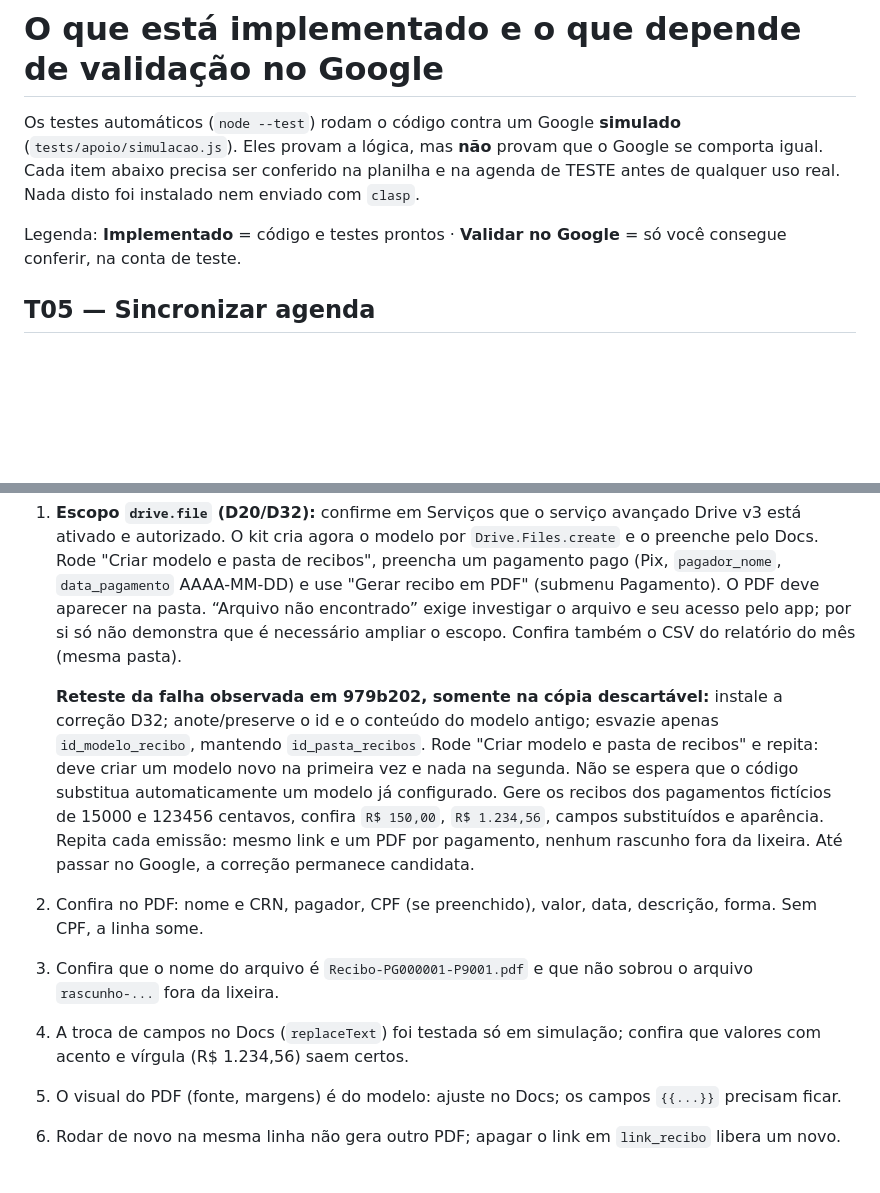
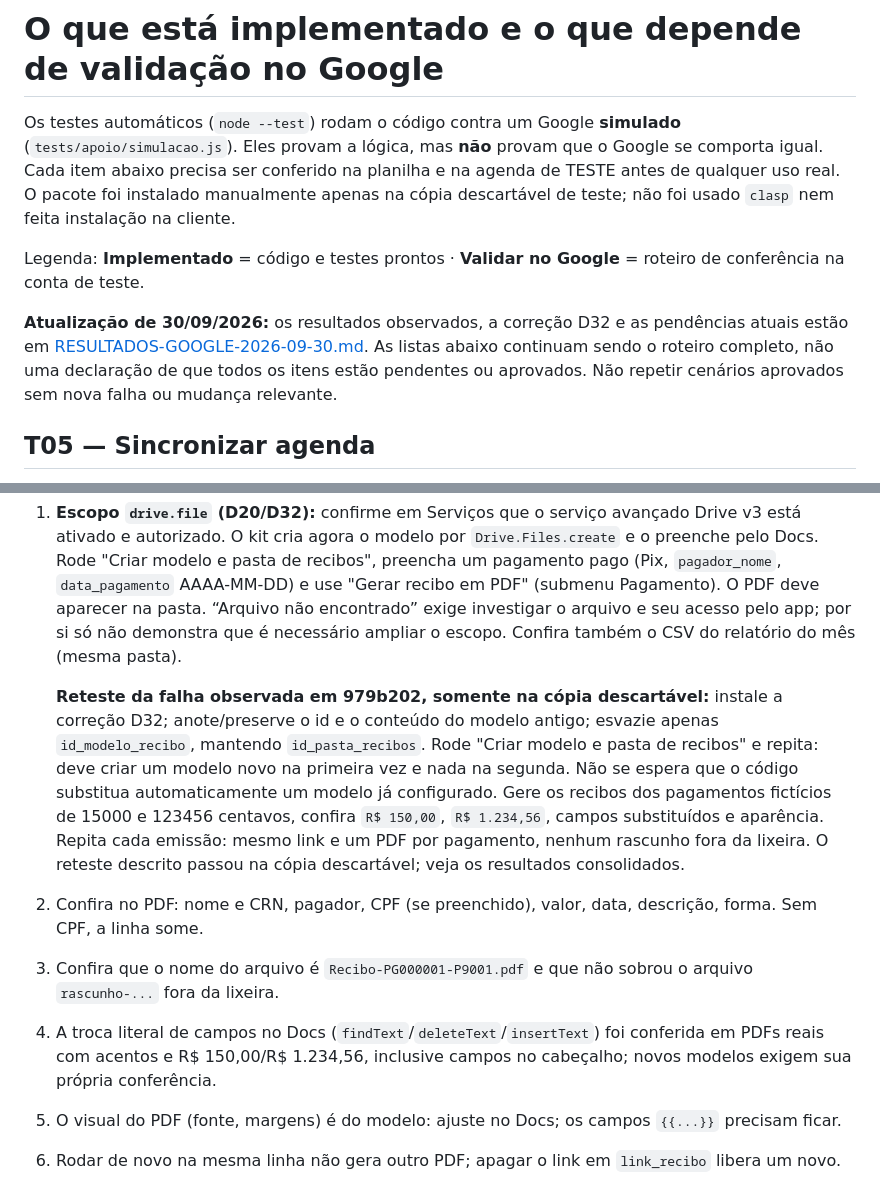
Before and after one commit to ccaporasso/NutriMolda, a Markdown page: docs/VALIDACAO-NO-GOOGLE.md, 2 parts joined by grey strips. GitHub-like rendering; blank space fills up the shorter version.

Commit message:
docs: consolidar testes Google e direção do MVP — docs/VALIDACAO-NO-GOOGLE.md

```diff
--- a/docs/VALIDACAO-NO-GOOGLE.md
+++ b/docs/VALIDACAO-NO-GOOGLE.md
@@ -1,8 +1,10 @@
 # O que está implementado e o que depende de validação no Google
 
-Os testes automáticos (`node --test`) rodam o código contra um Google **simulado** (`tests/apoio/simulacao.js`). Eles provam a lógica, mas **não** provam que o Google se comporta igual. Cada item abaixo precisa ser conferido na planilha e na agenda de TESTE antes de qualquer uso real. Nada disto foi instalado nem enviado com `clasp`.
+Os testes automáticos (`node --test`) rodam o código contra um Google **simulado** (`tests/apoio/simulacao.js`). Eles provam a lógica, mas **não** provam que o Google se comporta igual. Cada item abaixo precisa ser conferido na planilha e na agenda de TESTE antes de qualquer uso real. O pacote foi instalado manualmente apenas na cópia descartável de teste; não foi usado `clasp` nem feita instalação na cliente.
 
-Legenda: **Implementado** = código e testes prontos · **Validar no Google** = só você consegue conferir, na conta de teste.
+Legenda: **Implementado** = código e testes prontos · **Validar no Google** = roteiro de conferência na conta de teste.
+
+**Atualização de 30/09/2026:** os resultados observados, a correção D32 e as pendências atuais estão em [RESULTADOS-GOOGLE-2026-09-30.md](RESULTADOS-GOOGLE-2026-09-30.md). As listas abaixo continuam sendo o roteiro completo, não uma declaração de que todos os itens estão pendentes ou aprovados. Não repetir cenários aprovados sem nova falha ou mudança relevante.
 
 ## T05 — Sincronizar agenda
 
@@ -48,10 +50,10 @@ Legenda: **Implementado** = código e testes prontos · **Validar no Google** =
 **Validar no Google (o mais arriscado do lote):**
 1. **Escopo `drive.file` (D20/D32):** confirme em Serviços que o serviço avançado Drive v3 está ativado e autorizado. O kit cria agora o modelo por `Drive.Files.create` e o preenche pelo Docs. Rode "Criar modelo e pasta de recibos", preencha um pagamento pago (Pix, `pagador_nome`, `data_pagamento` AAAA-MM-DD) e use "Gerar recibo em PDF" (submenu Pagamento). O PDF deve aparecer na pasta. “Arquivo não encontrado” exige investigar o arquivo e seu acesso pelo app; por si só não demonstra que é necessário ampliar o escopo. Confira também o CSV do relatório do mês (mesma pasta).
 
-   **Reteste da falha observada em 979b202, somente na cópia descartável:** instale a correção D32; anote/preserve o id e o conteúdo do modelo antigo; esvazie apenas `id_modelo_recibo`, mantendo `id_pasta_recibos`. Rode "Criar modelo e pasta de recibos" e repita: deve criar um modelo novo na primeira vez e nada na segunda. Não se espera que o código substitua automaticamente um modelo já configurado. Gere os recibos dos pagamentos fictícios de 15000 e 123456 centavos, confira `R$ 150,00`, `R$ 1.234,56`, campos substituídos e aparência. Repita cada emissão: mesmo link e um PDF por pagamento, nenhum rascunho fora da lixeira. Até passar no Google, a correção permanece candidata.
+   **Reteste da falha observada em 979b202, somente na cópia descartável:** instale a correção D32; anote/preserve o id e o conteúdo do modelo antigo; esvazie apenas `id_modelo_recibo`, mantendo `id_pasta_recibos`. Rode "Criar modelo e pasta de recibos" e repita: deve criar um modelo novo na primeira vez e nada na segunda. Não se espera que o código substitua automaticamente um modelo já configurado. Gere os recibos dos pagamentos fictícios de 15000 e 123456 centavos, confira `R$ 150,00`, `R$ 1.234,56`, campos substituídos e aparência. Repita cada emissão: mesmo link e um PDF por pagamento, nenhum rascunho fora da lixeira. O reteste descrito passou na cópia descartável; veja os resultados consolidados.
 2. Confira no PDF: nome e CRN, pagador, CPF (se preenchido), valor, data, descrição, forma. Sem CPF, a linha some.
 3. Confira que o nome do arquivo é `Recibo-PG000001-P9001.pdf` e que não sobrou o arquivo `rascunho-...` fora da lixeira.
-4. A troca de campos no Docs (`replaceText`) foi testada só em simulação; confira que valores com acento e vírgula (R$ 1.234,56) saem certos.
+4. A troca literal de campos no Docs (`findText`/`deleteText`/`insertText`) foi conferida em PDFs reais com acentos e R$ 150,00/R$ 1.234,56, inclusive campos no cabeçalho; novos modelos exigem sua própria conferência.
 5. O visual do PDF (fonte, margens) é do modelo: ajuste no Docs; os campos `{{...}}` precisam ficar.
 6. Rodar de novo na mesma linha não gera outro PDF; apagar o link em `link_recibo` libera um novo.
 
```
